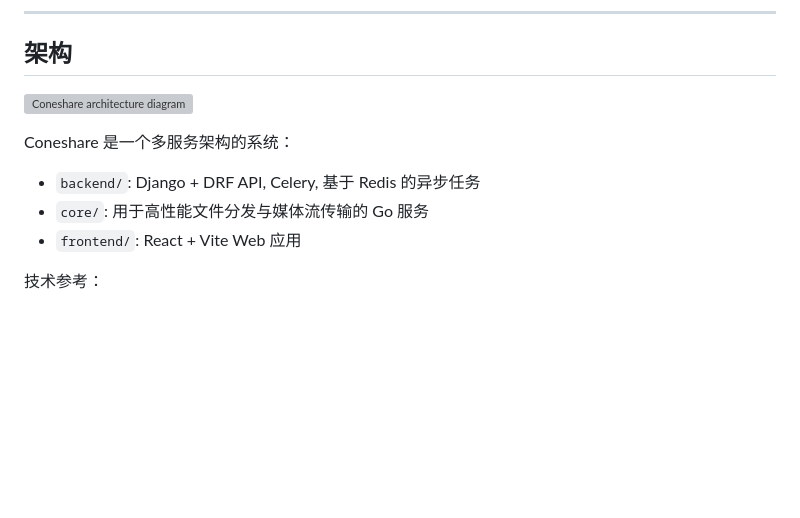
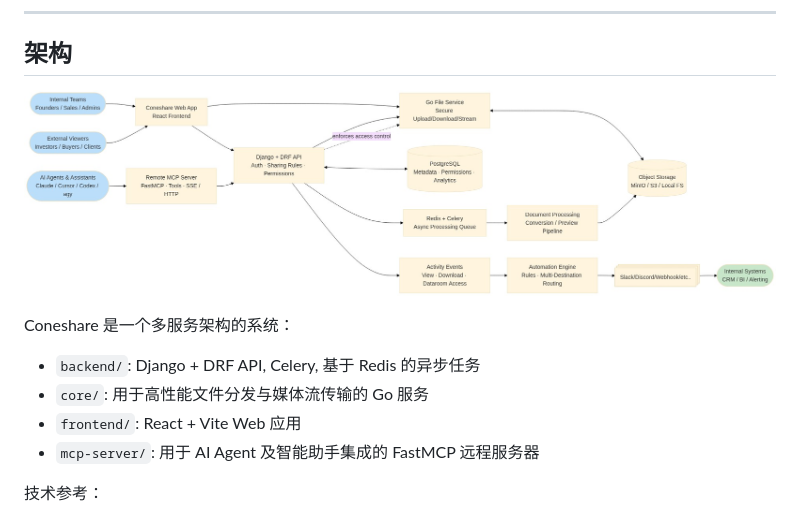
Before and after one commit to coneshare/coneshare, a Markdown page: README_zh.md, the part around the change. GitHub-like rendering; pictures changed too: docs/assets/readme/architecture-v1.3.png (added); blank space fills up the shorter version; grey boxes are pictures that could not be loaded.

Commit message:
chore: update readme

```diff
--- a/README_zh.md
+++ b/README_zh.md
@@ -158,13 +158,14 @@ make migrate
 
 ## 架构
 
-![Coneshare architecture diagram](./docs/assets/readme/architecture-v1.2.png)
+![Coneshare architecture diagram](./docs/assets/readme/architecture-v1.3.png)
 
 Coneshare 是一个多服务架构的系统：
 
 * `backend/`: Django + DRF API, Celery, 基于 Redis 的异步任务
 * `core/`: 用于高性能文件分发与媒体流传输的 Go 服务
 * `frontend/`: React + Vite Web 应用
+* `mcp-server/`: 用于 AI Agent 及智能助手集成的 FastMCP 远程服务器
 
 技术参考：
 
```
Also changed, not shown: README.md (+2 -1 lines), 1 other file.
